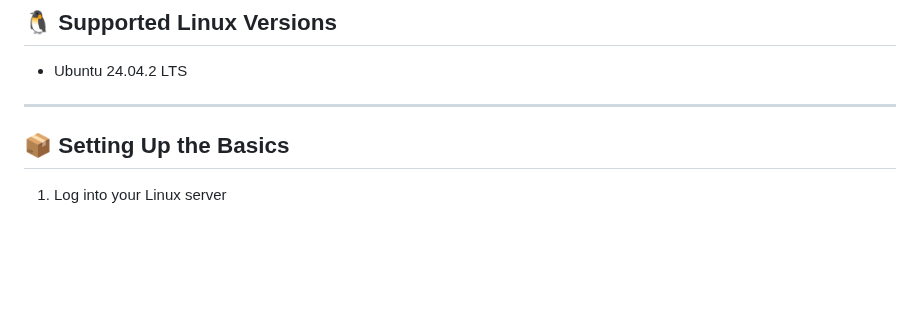
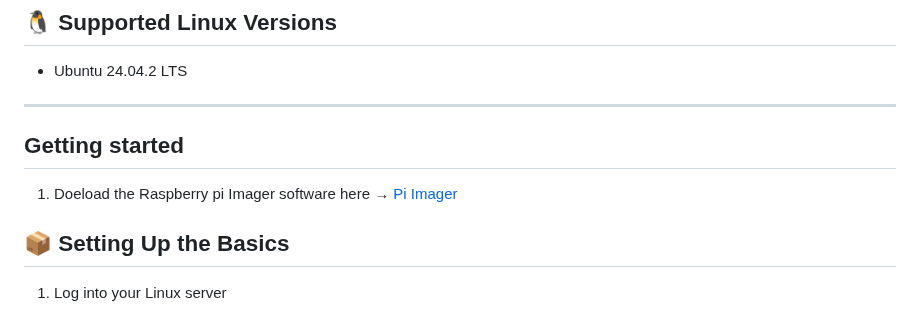
Before and after one commit to VLoorenDeJong/LinuxSetups_installing_basics, a Markdown page: README.md, the part around the change. Rendered like a GitHub page; blank space fills up the shorter version.

```diff
--- a/README.md
+++ b/README.md
@@ -14,6 +14,9 @@ These scripts automatically configure the basics for supported Linux versions.
 - Ubuntu 24.04.2 LTS
 
 ---
+## Getting started
+1. Doeload the Raspberry pi Imager software here → [Pi Imager](https://www.raspberrypi.com/software/)
+
 
 ## <span id="setting_up_the_basics">📦 Setting Up the Basics</span>
 
```
